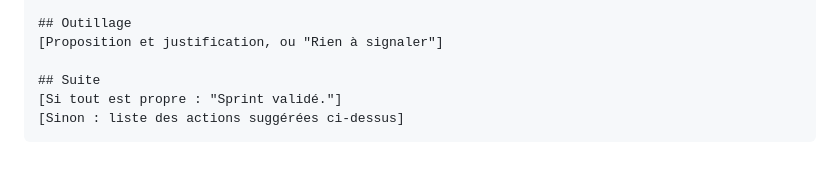
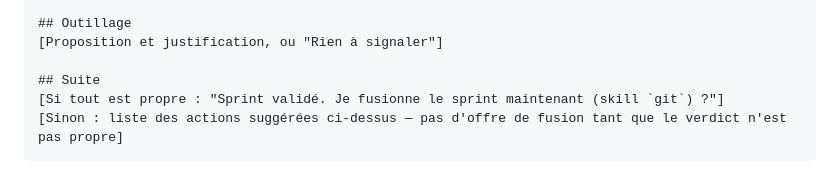
Before and after one commit to fcanneviere/hosa, a Markdown page: skills/qa/SKILL.md, the part around the change. GitHub-like rendering.

````diff
--- a/skills/qa/SKILL.md
+++ b/skills/qa/SKILL.md
@@ -88,6 +88,6 @@ This skill does not commit. Report what changed in the KB and let the user decid
 [Proposition et justification, ou "Rien à signaler"]
 
 ## Suite
-[Si tout est propre : "Sprint validé."]
-[Sinon : liste des actions suggérées ci-dessus]
+[Si tout est propre : "Sprint validé. Je fusionne le sprint maintenant (skill `git`) ?"]
+[Sinon : liste des actions suggérées ci-dessus — pas d'offre de fusion tant que le verdict n'est pas propre]
 ```
````
Also changed, not shown: skills/sprint/SKILL.md (+1 -1 lines), skills/using-simflow/SKILL.md (+3 -0 lines).
